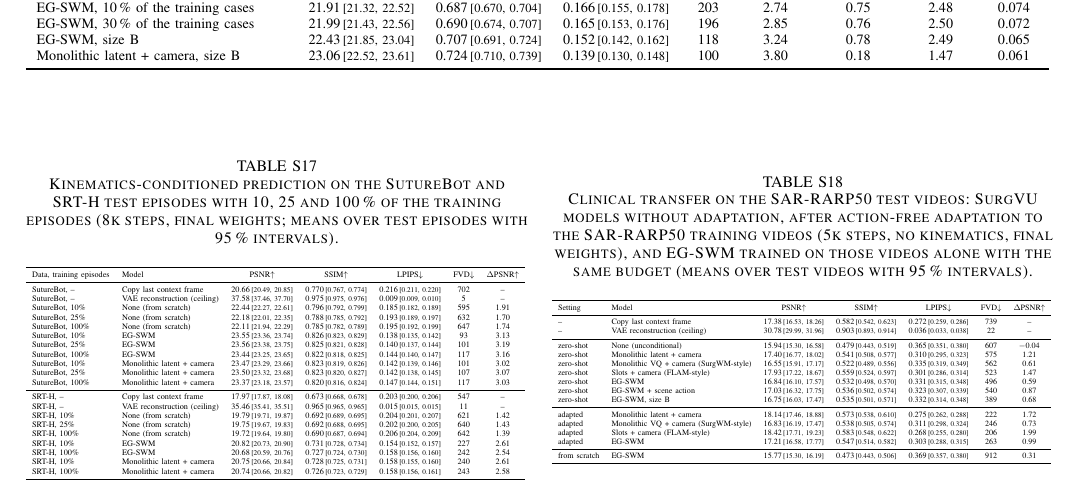
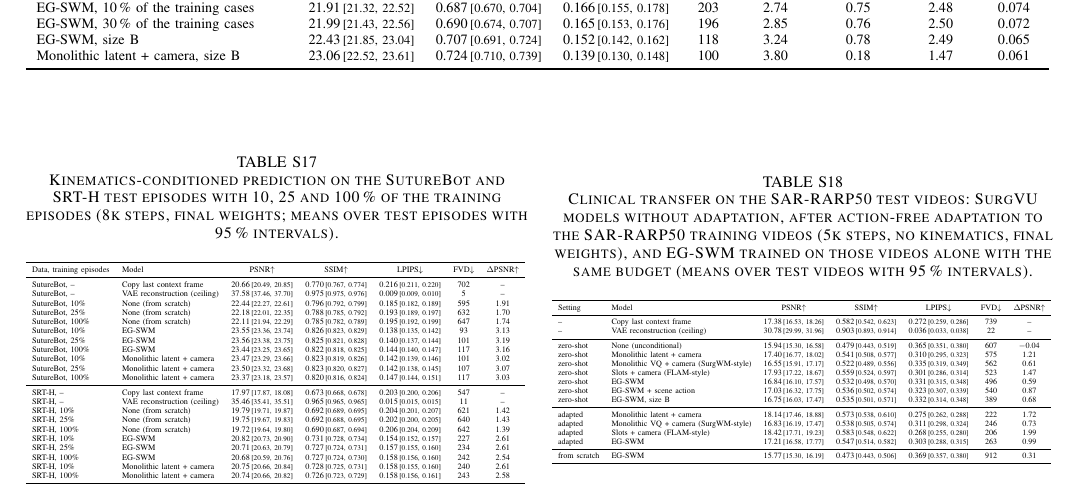
Before and after one commit to GIND123/Surgical-World-Model, a LaTeX paper (paper/tmrb/supplementary.tex, which reads paper/tmrb/tables/e3_kinematics_all.tex, paper/tmrb/tables/numbers.tex): part of page 10 of 10, cut so that both start at the same text. Compiled offline with pdfLaTeX.

Commit message:
Results: SRTH_kin_arms_f0.25

```diff
--- a/paper/tmrb/tables/e3_kinematics_all.tex
+++ b/paper/tmrb/tables/e3_kinematics_all.tex
@@ -20,6 +20,7 @@ SRT-H, 10\% & None (from scratch) & 19.79\,{\scriptsize[19.71, 19.87]} & 0.692\,
 SRT-H, 25\% & None (from scratch) & 19.75\,{\scriptsize[19.67, 19.83]} & 0.692\,{\scriptsize[0.688, 0.695]} & 0.202\,{\scriptsize[0.200, 0.205]} & 640 & 1.43 \\
 SRT-H, 100\% & None (from scratch) & 19.72\,{\scriptsize[19.64, 19.80]} & 0.690\,{\scriptsize[0.687, 0.694]} & 0.206\,{\scriptsize[0.204, 0.209]} & 642 & 1.39 \\
 SRT-H, 10\% & EG-SWM & 20.82\,{\scriptsize[20.73, 20.90]} & 0.731\,{\scriptsize[0.728, 0.734]} & 0.154\,{\scriptsize[0.152, 0.157]} & 227 & 2.61 \\
+SRT-H, 25\% & EG-SWM & 20.71\,{\scriptsize[20.63, 20.79]} & 0.727\,{\scriptsize[0.724, 0.731]} & 0.157\,{\scriptsize[0.155, 0.160]} & 234 & 2.61 \\
 SRT-H, 100\% & EG-SWM & 20.68\,{\scriptsize[20.59, 20.76]} & 0.727\,{\scriptsize[0.724, 0.730]} & 0.158\,{\scriptsize[0.156, 0.160]} & 242 & 2.54 \\
 SRT-H, 10\% & Monolithic latent + camera & 20.75\,{\scriptsize[20.66, 20.84]} & 0.728\,{\scriptsize[0.725, 0.731]} & 0.158\,{\scriptsize[0.155, 0.160]} & 240 & 2.61 \\
 SRT-H, 100\% & Monolithic latent + camera & 20.74\,{\scriptsize[20.66, 20.82]} & 0.726\,{\scriptsize[0.723, 0.729]} & 0.158\,{\scriptsize[0.156, 0.161]} & 243 & 2.58 \\
--- a/paper/tmrb/tables/numbers.tex
+++ b/paper/tmrb/tables/numbers.tex
@@ -971,6 +971,20 @@
 \expandafter\def\csname val@e3/srth/arms/0.1/vs_scratch_ci\endcsname{[0.99, 1.06]}
 \expandafter\def\csname val@e3/srth/arms/0.1/vs_scratch_of\endcsname{951}
 \expandafter\def\csname val@e3/srth/arms/0.1/vs_scratch_wins\endcsname{920}
+\expandafter\def\csname val@e3/srth/arms/0.25/psnr\endcsname{20.71}
+\expandafter\def\csname val@e3/srth/arms/0.25/psnr_ci\endcsname{[20.63, 20.79]}
+\expandafter\def\csname val@e3/srth/arms/0.25/vs_copy\endcsname{2.74}
+\expandafter\def\csname val@e3/srth/arms/0.25/vs_copy_ci\endcsname{[2.67, 2.81]}
+\expandafter\def\csname val@e3/srth/arms/0.25/vs_copy_of\endcsname{951}
+\expandafter\def\csname val@e3/srth/arms/0.25/vs_copy_wins\endcsname{948}
+\expandafter\def\csname val@e3/srth/arms/0.25/vs_scratch\endcsname{0.97}
+\expandafter\def\csname val@e3/srth/arms/0.25/vs_scratch_ci\endcsname{[0.93, 1.00]}
+\expandafter\def\csname val@e3/srth/arms/0.25/vs_scratch_of\endcsname{951}
+\expandafter\def\csname val@e3/srth/arms/0.25/vs_scratch_wins\endcsname{923}
+\expandafter\def\csname val@e3/srth/arms/0.25/vs_tenth\endcsname{$-$0.10}
+\expandafter\def\csname val@e3/srth/arms/0.25/vs_tenth_ci\endcsname{[$-$0.12, $-$0.08]}
+\expandafter\def\csname val@e3/srth/arms/0.25/vs_tenth_of\endcsname{951}
+\expandafter\def\csname val@e3/srth/arms/0.25/vs_tenth_wins\endcsname{350}
 \expandafter\def\csname val@e3/srth/arms/1.0/psnr\endcsname{20.68}
 \expandafter\def\csname val@e3/srth/arms/1.0/psnr_ci\endcsname{[20.59, 20.76]}
 \expandafter\def\csname val@e3/srth/arms/1.0/vs_copy\endcsname{2.70}
```
Also changed, not shown: docs/results/e3_kinematics.md (+1 -0 lines), 2 other files.
